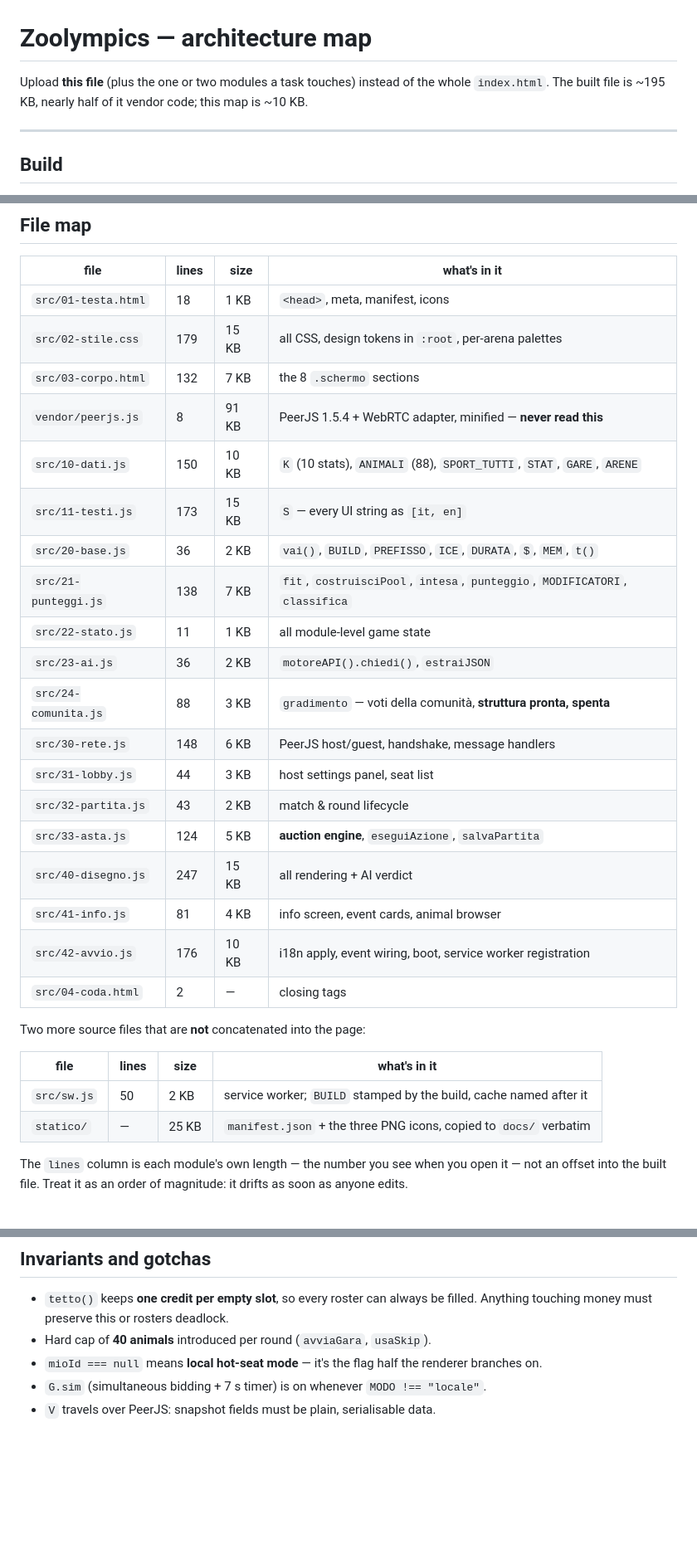
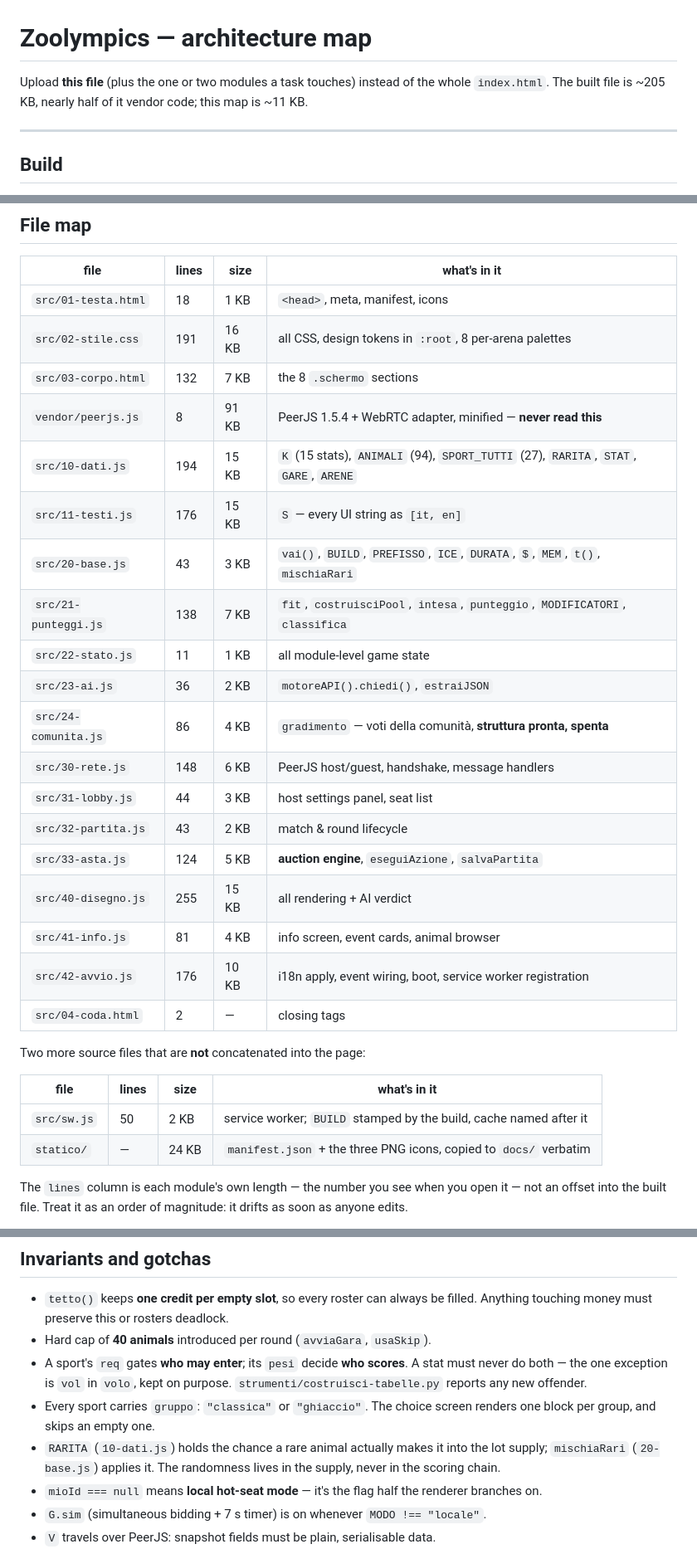
Before and after one commit to gabry128/zoolympics, a Markdown page: ARCHITETTURA.md, 3 parts joined by grey strips. Shown at 83% size. GitHub-like rendering; blank space fills up the shorter version.

```diff
--- a/ARCHITETTURA.md
+++ b/ARCHITETTURA.md
@@ -1,8 +1,8 @@
 # Zoolympics — architecture map
 
 Upload **this file** (plus the one or two modules a task touches) instead of the
-whole `index.html`. The built file is ~195 KB, nearly half of it vendor code;
-this map is ~10 KB.
+whole `index.html`. The built file is ~205 KB, nearly half of it vendor code;
+this map is ~11 KB.
 
 ---
 
@@ -44,21 +44,21 @@ Things to know about `BUILD`:
 | file | lines | size | what's in it |
 |---|---|---|---|
 | `src/01-testa.html` | 18 | 1 KB | `<head>`, meta, manifest, icons |
-| `src/02-stile.css` | 179 | 15 KB | all CSS, design tokens in `:root`, per-arena palettes |
+| `src/02-stile.css` | 191 | 16 KB | all CSS, design tokens in `:root`, 8 per-arena palettes |
 | `src/03-corpo.html` | 132 | 7 KB | the 8 `.schermo` sections |
 | `vendor/peerjs.js` | 8 | 91 KB | PeerJS 1.5.4 + WebRTC adapter, minified — **never read this** |
-| `src/10-dati.js` | 150 | 10 KB | `K` (10 stats), `ANIMALI` (88), `SPORT_TUTTI`, `STAT`, `GARE`, `ARENE` |
-| `src/11-testi.js` | 173 | 15 KB | `S` — every UI string as `[it, en]` |
-| `src/20-base.js` | 36 | 2 KB | `vai()`, `BUILD`, `PREFISSO`, `ICE`, `DURATA`, `$`, `MEM`, `t()` |
+| `src/10-dati.js` | 194 | 15 KB | `K` (15 stats), `ANIMALI` (94), `SPORT_TUTTI` (27), `RARITA`, `STAT`, `GARE`, `ARENE` |
+| `src/11-testi.js` | 176 | 15 KB | `S` — every UI string as `[it, en]` |
+| `src/20-base.js` | 43 | 3 KB | `vai()`, `BUILD`, `PREFISSO`, `ICE`, `DURATA`, `$`, `MEM`, `t()`, `mischiaRari` |
 | `src/21-punteggi.js` | 138 | 7 KB | `fit`, `costruisciPool`, `intesa`, `punteggio`, `MODIFICATORI`, `classifica` |
 | `src/22-stato.js` | 11 | 1 KB | all module-level game state |
 | `src/23-ai.js` | 36 | 2 KB | `motoreAPI().chiedi()`, `estraiJSON` |
-| `src/24-comunita.js` | 88 | 3 KB | `gradimento` — voti della comunità, **struttura pronta, spenta** |
+| `src/24-comunita.js` | 86 | 4 KB | `gradimento` — voti della comunità, **struttura pronta, spenta** |
 | `src/30-rete.js` | 148 | 6 KB | PeerJS host/guest, handshake, message handlers |
 | `src/31-lobby.js` | 44 | 3 KB | host settings panel, seat list |
 | `src/32-partita.js` | 43 | 2 KB | match & round lifecycle |
 | `src/33-asta.js` | 124 | 5 KB | **auction engine**, `eseguiAzione`, `salvaPartita` |
-| `src/40-disegno.js` | 247 | 15 KB | all rendering + AI verdict |
+| `src/40-disegno.js` | 255 | 15 KB | all rendering + AI verdict |
 | `src/41-info.js` | 81 | 4 KB | info screen, event cards, animal browser |
 | `src/42-avvio.js` | 176 | 10 KB | i18n apply, event wiring, boot, service worker registration |
 | `src/04-coda.html` | 2 | — | closing tags |
@@ -68,7 +68,7 @@ Two more source files that are **not** concatenated into the page:
 | file | lines | size | what's in it |
 |---|---|---|---|
 | `src/sw.js` | 50 | 2 KB | service worker; `BUILD` stamped by the build, cache named after it |
-| `statico/` | — | 25 KB | `manifest.json` + the three PNG icons, copied to `docs/` verbatim |
+| `statico/` | — | 24 KB | `manifest.json` + the three PNG icons, copied to `docs/` verbatim |
 
 The `lines` column is each module's own length — the number you see when you
 open it — not an offset into the built file. Treat it as an order of magnitude:
@@ -170,6 +170,14 @@ design decision first.
 - `tetto()` keeps **one credit per empty slot**, so every roster can always be
   filled. Anything touching money must preserve this or rosters deadlock.
 - Hard cap of **40 animals** introduced per round (`avviaGara`, `usaSkip`).
+- A sport's `req` gates **who may enter**; its `pesi` decide **who scores**. A
+  stat must never do both — the one exception is `vol` in `volo`, kept on
+  purpose. `strumenti/costruisci-tabelle.py` reports any new offender.
+- Every sport carries `gruppo`: `"classica"` or `"ghiaccio"`. The choice screen
+  renders one block per group, and skips an empty one.
+- `RARITA` (`10-dati.js`) holds the chance a rare animal actually makes it into
+  the lot supply; `mischiaRari` (`20-base.js`) applies it. The randomness lives
+  in the supply, never in the scoring chain.
 - `mioId === null` means **local hot-seat mode** — it's the flag half the
   renderer branches on.
 - `G.sim` (simultaneous bidding + 7 s timer) is on whenever `MODO !== "locale"`.
```
Also changed, not shown: CAMBIAMENTI.md (added, +160 -0 lines), CLAUDE.md (+4 -1 lines).
